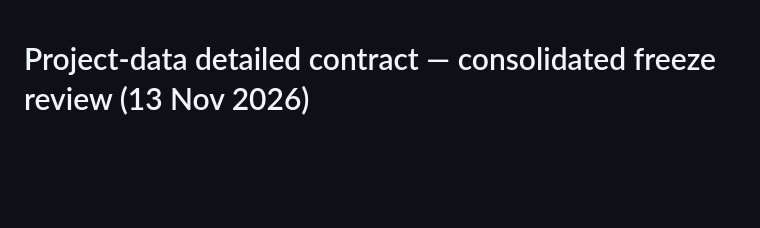
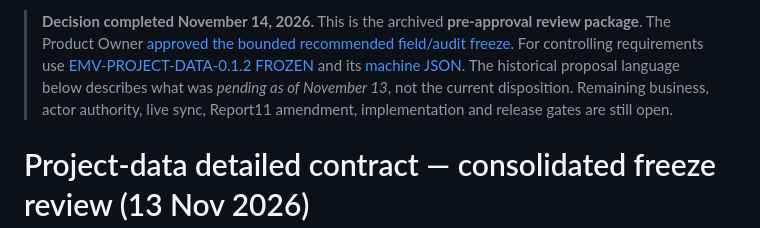
Before and after one commit to Kenny619/spl-wbs, a Markdown page: docs/specifications/EMV_PROJECT_DATA_FIELD_FREEZE_REVIEW_2026-11-13.md, the part around the change. Rendered like a GitHub page; blank space fills up the shorter version.

Commit message:
docs(project-data): align historical proposal and test references to frozen v0.1.2

```diff
--- a/docs/specifications/EMV_PROJECT_DATA_FIELD_FREEZE_REVIEW_2026-11-13.md
+++ b/docs/specifications/EMV_PROJECT_DATA_FIELD_FREEZE_REVIEW_2026-11-13.md
@@ -1,3 +1,5 @@
+> **Decision completed November 14, 2026.** This is the archived **pre-approval review package**. The Product Owner [approved the bounded recommended field/audit freeze](https://github.com/Kenny619/spl-wbs/issues/3#issuecomment-6871527705). For controlling requirements use [EMV-PROJECT-DATA-0.1.2 FROZEN](EMV_PROJECT_DATA_0_1_2_FROZEN.md) and its [machine JSON](EMV_PROJECT_DATA_0_1_2_FROZEN.json). The historical proposal language below describes what was *pending as of November 13*, not the current disposition. Remaining business, actor authority, live sync, Report11 amendment, implementation and release gates are still open.
+
 # Project-data detailed contract — consolidated freeze review (13 Nov 2026)
 
 **Purpose:** Group the remaining **genuine Product Owner policy choices** before promoting the stacked F1–F5 draft implementations. **This document is a review proposal, NOT an approved/frozen new contract, PR merge authorization, real corporate-file migration or UI acceptance.**
```
